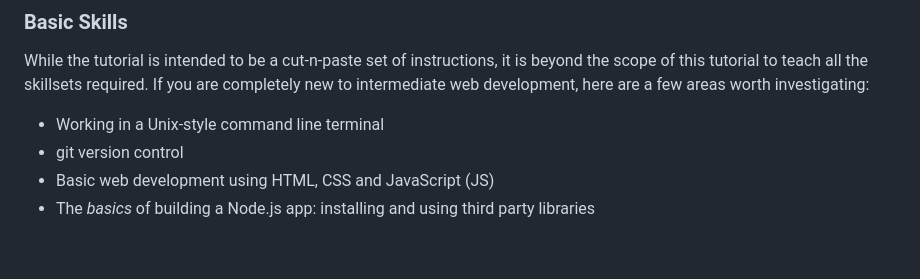
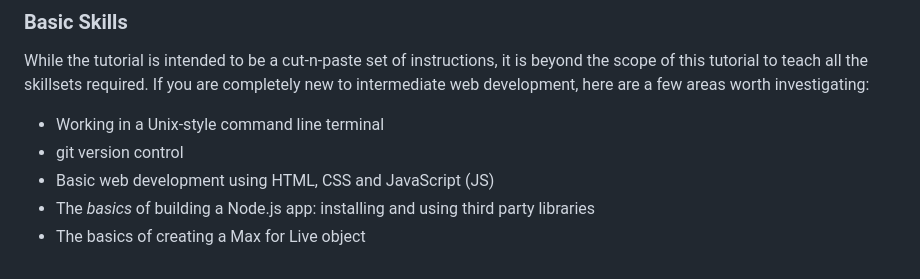
Before and after one commit to tablesandwaves/tablesandwaves.github.io, a Markdown page: docs/monome-electron-live/index.md, the part around the change. GitHub-like rendering.

Commit message:
Live note integration

```diff
--- a/docs/monome-electron-live/index.md
+++ b/docs/monome-electron-live/index.md
@@ -18,3 +18,4 @@ While the tutorial is intended to be a cut-n-paste set of instructions, it is be
 * git version control
 * Basic web development using HTML, CSS and JavaScript (JS)
 * The *basics* of building a Node.js app: installing and using third party libraries
+* The basics of creating a Max for Live object
```
Also changed, not shown: docs/monome-electron-live/step-5-live-note-integration.md (added, +387 -0 lines), docs/monome-electron-live/images/ableton-live-step-5-kick-drum.png (added), docs/monome-electron-live/images/ableton-live-step-5-m4l-device.png (added).
